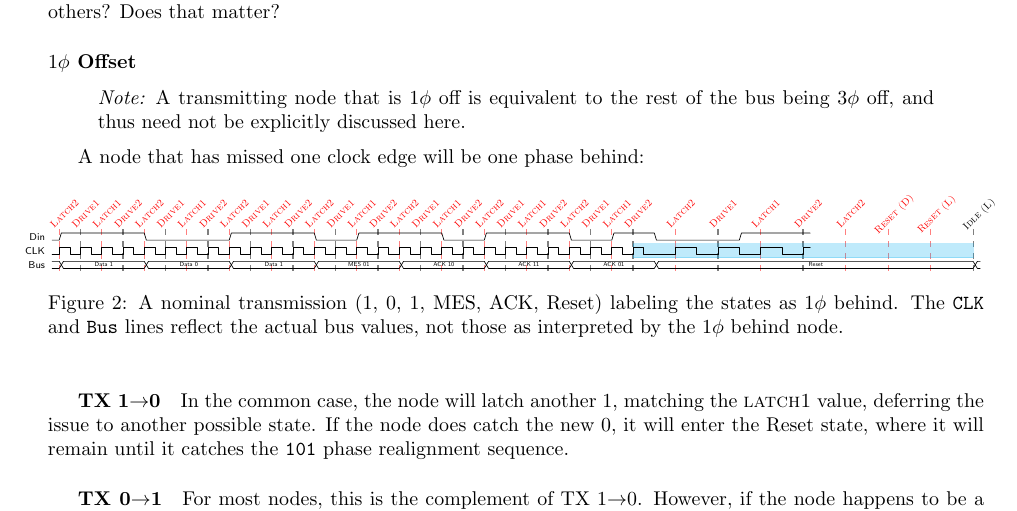
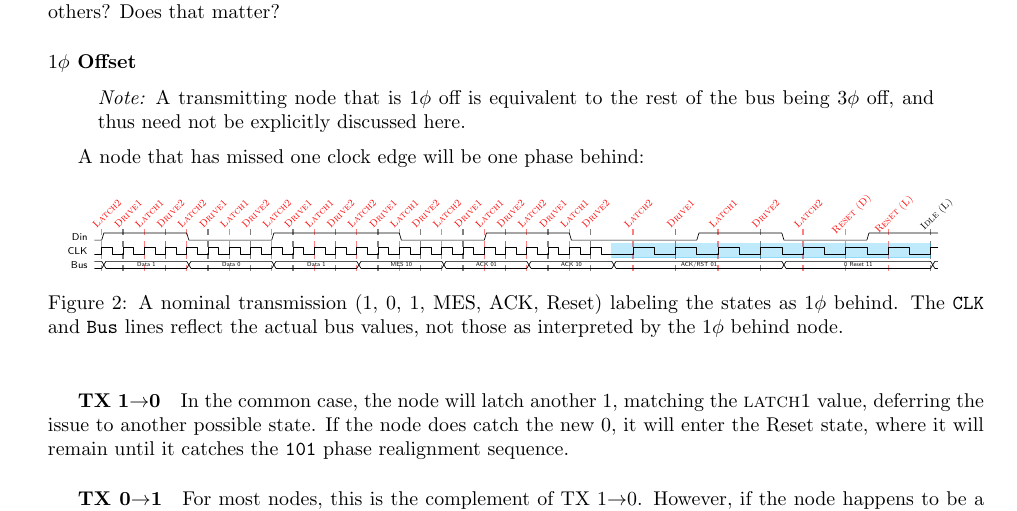
Before and after one commit to mbus/specification, a LaTeX document (bus.tex, which reads requirements.tex): part of page 6 of 6, cut so that both start at the same text. Compiled offline with pdfLaTeX.

Commit message:
Update 1\phi figure

```diff
--- a/requirements.tex
+++ b/requirements.tex
@@ -481,41 +481,41 @@ A node that has missed one clock edge will be one phase behind:
     \tiny
     \begin{tikztimingtable}[timing/slope=.3]
       %       |  D1   |  D0   |  D1   |    MES        |
-      %       |   ACK        ,       ,              | Reset
-      Din  & L 8{1.5H} 8{1.5L} 8{1.5H} 4{1.5L} 4{1.5H}
-               4{1.5H}4{1.5L} 8{1.5H} 4{1.5L}4{1.5H} 8{1.5L}6{1.5H} H \\
+      %       |   ACK   01   ,  10          | ACK/RST 01   | 0 Reset 11
+      Din  & L 8{1.5H} 8{1.5L} 8{1.5H} 4{1.5H} 4{1.5L}
+               4{1.5L}4{1.5H} 4{1.5H}4{1.5L} 8{1.5L}8{1.5H} 8{1.5L}6{1.5H} H \\
       CLK  & C 8{1.5C} 8{1.5C} 8{1.5C} 4{1.5C} 4{1.5C}
-               4{1.5C}4{1.5C} 8{1.5C} 4{1.5C}4{1.5C} 3L3{3C}3{3C}   C \\
-      Bus  & D{}{12D{Data 1}}{12D{Data 0}}{12D{Data 1}}{12D{MES 01}}
-               {12D{ACK 10}}{12D{ACK 11}}{12D{ACK 01}}  {45D{Reset}}D \\
+               4{1.5C}4{1.5C} 4{1.5C}4{1.5C} 3L3{3C}  4{3C}   4{3C}  3{3C} C \\
+      Bus  & D{}{12D{Data 1}}{12D{Data 0}}{12D{Data 1}}{12D{MES 10}}
+               {12D{ACK 01}}{12D{ACK 10}}{24D{ACK/RST 01}} {21D{0 Reset 11}}D \\
       \extracode
         \begin{pgfonlayer}{background}
           \begin{scope}[semitransparent,semithick,dashed,color=red]
-            \vertlines{1,7,...,83}
-            \vertlines{88,100,112,118,124}
+            \vertlines{1,7,...,71}
+            \vertlines{76,88,100,106,112}
           \end{scope}
           \begin{scope}[semitransparent,semithick,dashed]
-            \vertlines{4,10,...,87}
-            \vertlines{94,106,130}
+            \vertlines{4,10,...,75}
+            \vertlines{82,94,118}
           \end{scope}
           \begin{scope}[cyan,opacity=.25]
             % Reset
-            \filldraw  (82,-.5) rectangle (130,-2.5);
+            \filldraw  (73,-.5) rectangle (\twidth-1,-2.5);
           \end{scope}
         \end{pgfonlayer}
         \begin{scope}
           [font=\sc\tiny,anchor=north,shift={(0,3em)},color=red]
-          \foreach \x [evaluate=\x] in {1,13,...,79}
+          \foreach \x [evaluate=\x] in {1,13,...,67}
             \foreach \offset/\l in {0/Latch2,3/Drive1,6/Latch1,9/Drive2}
               \node [rotate=45] at (\x+\offset,0) {\l};
-          \node [rotate=45] at (88,0) {Latch2};
-          \node [rotate=45] at (94,0) {Drive1};
-          \node [rotate=45] at (100,0) {Latch1};
-          \node [rotate=45] at (106,0) {Drive2};
-          \node [rotate=45] at (112,0) {Latch2};
-          \node [rotate=45] at (118,0) {Reset (D)};
-          \node [rotate=45] at (124,0) {Reset (L)};
-          \node [rotate=45,color=black] at (130,0) {Idle (L)};
+          \node [rotate=45] at (76,0) {Latch2};
+          \node [rotate=45] at (82,0) {Drive1};
+          \node [rotate=45] at (88,0) {Latch1};
+          \node [rotate=45] at (94,0) {Drive2};
+          \node [rotate=45] at (100,0) {Latch2};
+          \node [rotate=45] at (106,0) {Reset (D)};
+          \node [rotate=45] at (112,0) {Reset (L)};
+          \node [rotate=45,color=black] at (118,0) {Idle (L)};
         \end{scope}
     \end{tikztimingtable}
 }
```
